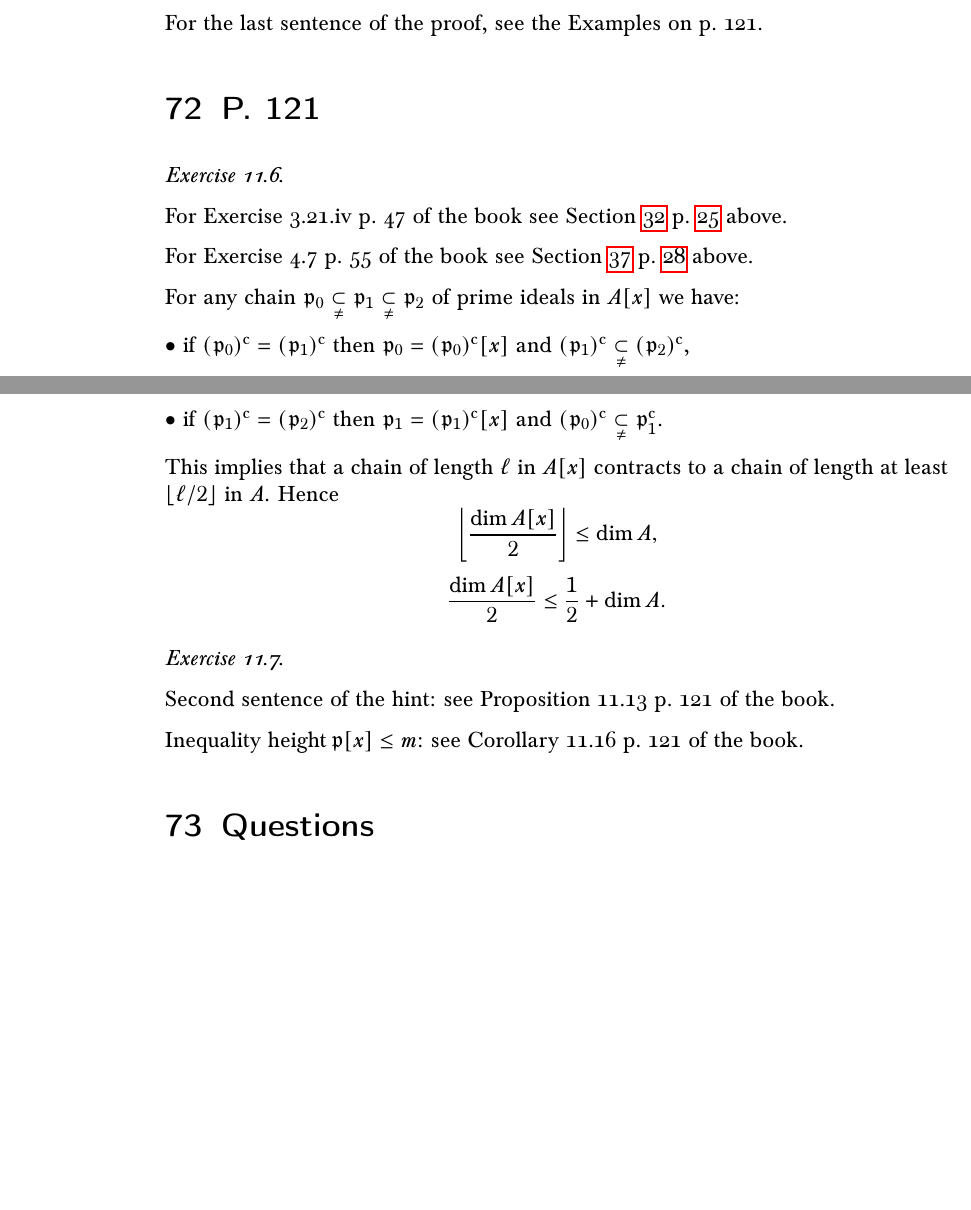
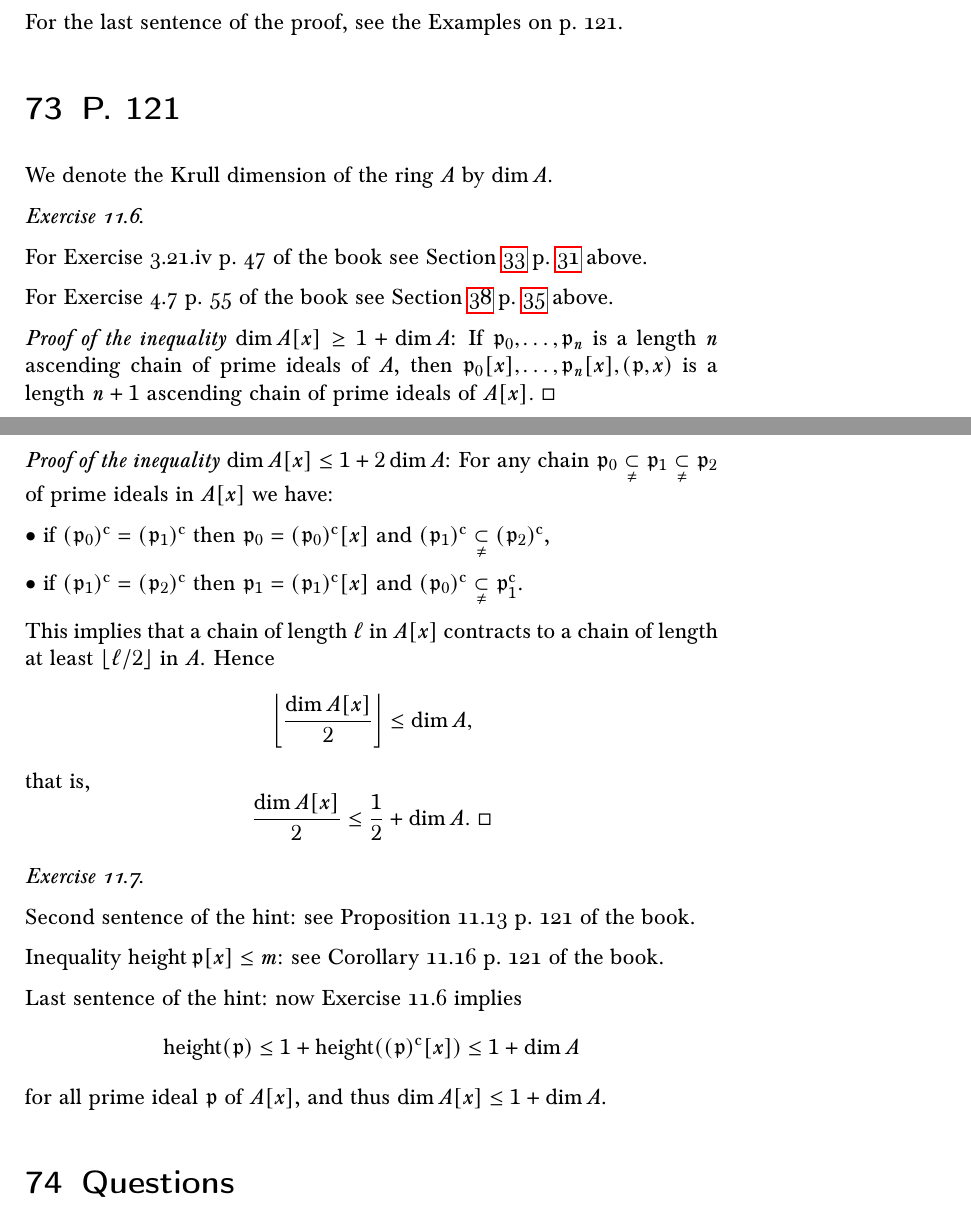
Before and after one commit to Pierre-Yves-Gaillard/Atiyah_MacDonald_c, a LaTeX document (Atiyah_MacDonald_c.tex): two parts of pages 44 and 45 of 46 before the commit and two parts of pages 55 and 56 of 57 after it, joined at a grey line, cut so that both start at the same text, the shorter picture padded with empty space. Compiled offline with pdfLaTeX.

Commit message:
Update Atiyah_MacDonald_c.tex

```diff
--- a/Atiyah_MacDonald_c.tex
+++ b/Atiyah_MacDonald_c.tex
@@ -8,8 +8,8 @@
 \usepackage[T1]{fontenc}
 \usepackage[utf8]{inputenc}
 \usepackage{amssymb,amsmath,amsthm}
-%\usepackage[papersize={400pt,520pt},margin=15pt]{geometry}% e-readers
-\usepackage{geometry}% normal
+\usepackage[papersize={400pt,520pt},margin=15pt]{geometry}% e-readers
+%\usepackage{geometry}% normal
 %\usepackage[margin=15pt]{geometry} old
 %\usepackage[papersize={4.5in,6in},margin=0.5cm]{geometry} old
 %\usepackage[parfill]{parskip}%https://tex.stackexchange.com/questions/133003/using-the-parskip-package-i-find-the-space-between-subtitles-ugly
@@ -1502,13 +1510,17 @@ For the last sentence of the proof, see the Examples on p.~121.
 
 \section{P. 121}%
 
+We denote the Krull dimension of the ring $A$ by $\dim A$.
+
 \emph{Exercise 11.6.}
 
 For Exercise 3.21.iv p.~47 of the book see Section~\ref{321iv} p.~\pageref{321iv} above.
 
 For Exercise 4.7 p.~55 of the book see Section~\ref{5547} p.~\pageref{5547} above.
 
-For any chain $\mf p_0\underset\ne\subset\mf p_1\underset\ne\subset\mf p_2$ of prime ideals in $A[x]$ we have:
+\emph{Proof of the inequality} $\dim A[x]\ge1+\dim A$: If $\mf p_0,\dots,\mf p_n$ is a length $n$ ascending chain of prime ideals of $A$, then $\mf p_0[x],\dots,\mf p_n[x],(\mf p,x)$ is a length $n+1$ ascending chain of prime ideals of $A[x].\ \square$
+
+\emph{Proof of the inequality} $\dim A[x]\le1+2\dim A$: For any chain $\mf p_0\underset\ne\subset\mf p_1\underset\ne\subset\mf p_2$ of prime ideals in $A[x]$ we have:
 
 $\bullet$ if $(\mf p_0)^{\oo c}=(\mf p_1)^{\oo c}$ then $\mf p_0=(\mf p_0)^{\oo c}[x]$ and $(\mf p_1)^{\oo c}\underset\ne\subset(\mf p_2)^{\oo c}$,
 
@@ -1518,8 +1530,9 @@ This implies that a chain of length $\ell$ in $A[x]$ contracts to a chain of len
 $$
 \left\lfloor\frac{\dim A[x]}2\right\rfloor\le\dim A,
 $$
-$$
-\frac{\dim A[x]}2\le\frac12+\dim A.
+that is,
+$$
+\frac{\dim A[x]}2\le\frac12+\dim A.\ \square
 $$
 
 \emph{Exercise 11.7.}
@@ -1527,6 +1540,12 @@ $$
 Second sentence of the hint: see Proposition 11.13 p.~121 of the book.
 
 Inequality $\oo{height }\mf p[x]\le m$: see Corollary 11.16 p.~121 of the book.
+
+Last sentence of the hint: now Exercise 11.6 implies
+$$
+\oo{height}(\mf p)\le1+\oo{height}((\mf p)^{\oo c}[x])\le1+\dim A
+$$
+for all prime ideal $\mf p$ of $A[x]$, and thus $\dim A[x]\le1+\dim A$.
 
 \section{Questions}%
 
```
Also changed, not shown: Atiyah_MacDonald_c.tex (8 more changed lines).
